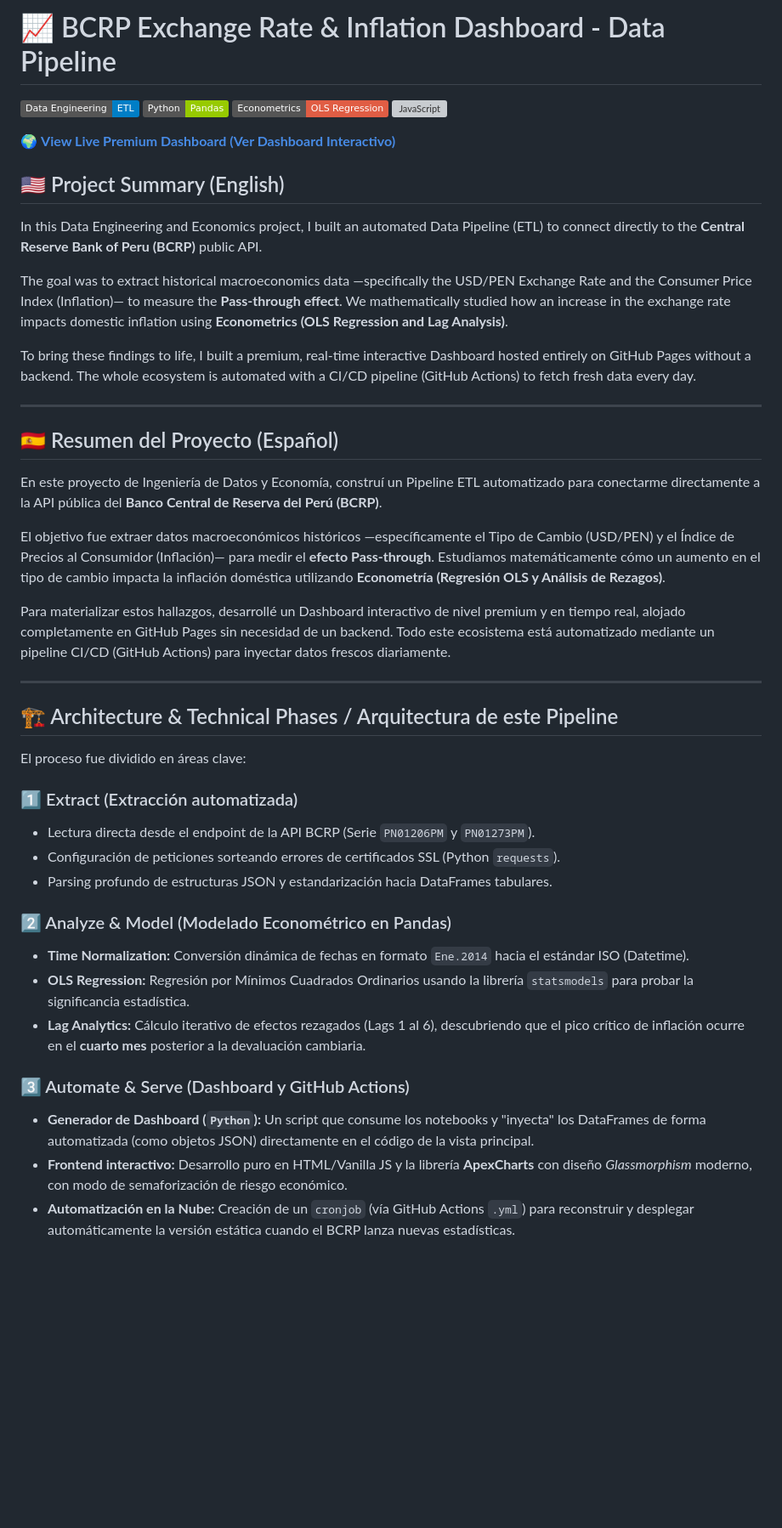
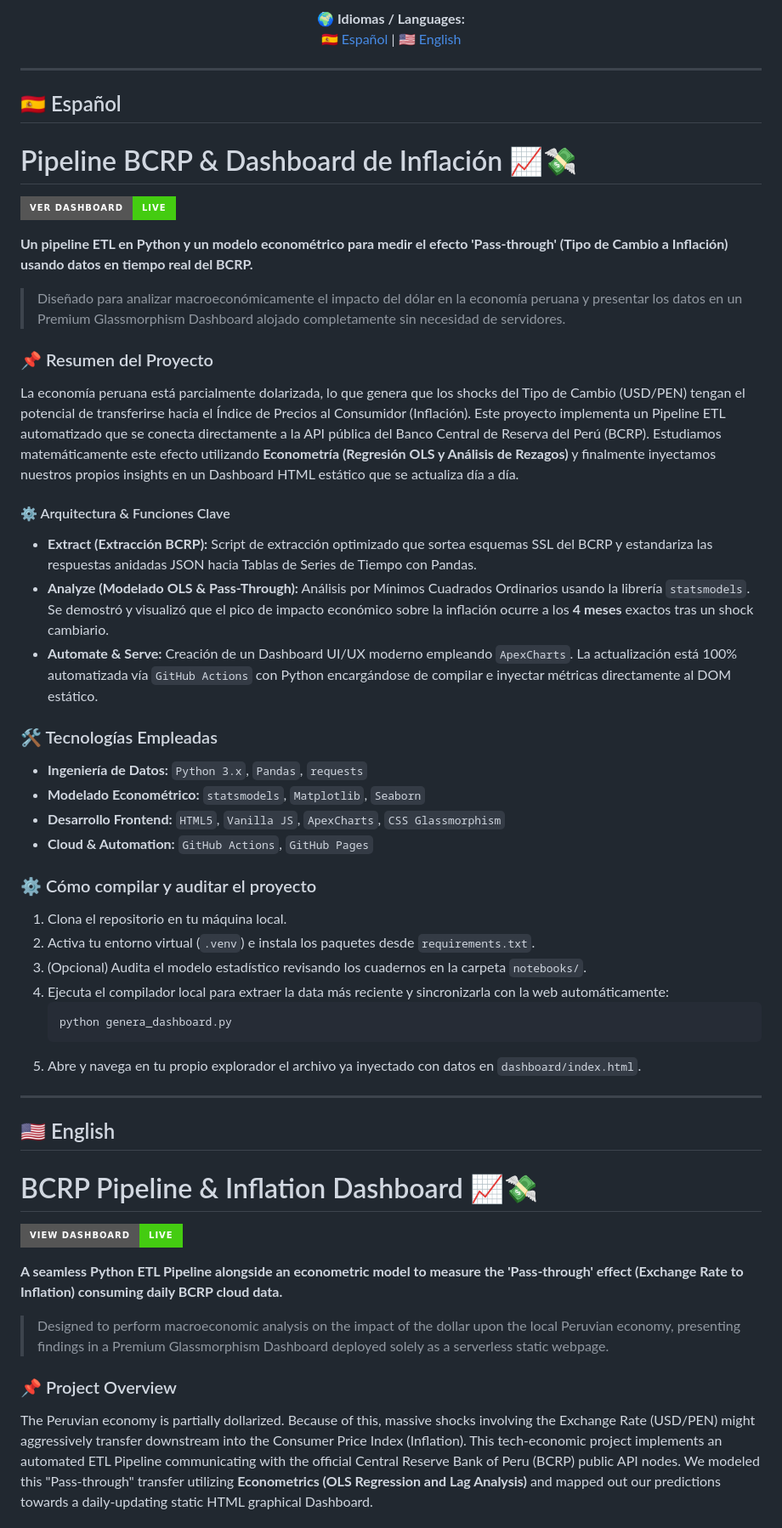
Before and after one commit to jairtarrilloecon/bcrp-exchange-rate-dashboard, a Markdown page: README.md, the part around one of its changes. Shown at 85% size. Drawn GitHub-style; badges without logos; blank space fills up the shorter version; grey boxes are pictures that could not be loaded.

Commit message:
update: nuevo README bilingue y link de dashboard

````diff
--- a/README.md
+++ b/README.md
@@ -1,46 +1,54 @@
-# 📈 BCRP Exchange Rate & Inflation Dashboard - Data Pipeline
-
-![Data Engineering](https://img.shields.io/badge/Data%20Engineering-ETL-blue)
-![Python](https://img.shields.io/badge/Python-Pandas-green)
-![Economics](https://img.shields.io/badge/Econometrics-OLS%20Regression-red)
-![JavaScript](https://img.shields.io/badge/Frontend-HTML%2FJS-yellow)
-
-🌍 **[View Live Premium Dashboard (Ver Dashboard Interactivo)](https://jairtarrilloecon.github.io/bcrp-exchange-rate-dashboard/dashboard/)**
-
-## 🇺🇸 Project Summary (English)
-In this Data Engineering and Economics project, I built an automated Data Pipeline (ETL) to connect directly to the **Central Reserve Bank of Peru (BCRP)** public API.
-
-The goal was to extract historical macroeconomics data —specifically the USD/PEN Exchange Rate and the Consumer Price Index (Inflation)— to measure the **Pass-through effect**. We mathematically studied how an increase in the exchange rate impacts domestic inflation using **Econometrics (OLS Regression and Lag Analysis)**.
-
-To bring these findings to life, I built a premium, real-time interactive Dashboard hosted entirely on GitHub Pages without a backend. The whole ecosystem is automated with a CI/CD pipeline (GitHub Actions) to fetch fresh data every day.
+<div align="center">
+  <b>🌍 Idiomas / Languages:</b><br>
+  <a href="#-español">🇪🇸 Español</a> | <a href="#-english">🇺🇸 English</a>
+</div>
 
 ---
 
-## 🇪🇸 Resumen del Proyecto (Español)
-En este proyecto de Ingeniería de Datos y Economía, construí un Pipeline ETL automatizado para conectarme directamente a la API pública del **Banco Central de Reserva del Perú (BCRP)**.
+## 🇪🇸 Español
 
-El objetivo fue extraer datos macroeconómicos históricos —específicamente el Tipo de Cambio (USD/PEN) y el Índice de Precios al Consumidor (Inflación)— para medir el **efecto Pass-through**. Estudiamos matemáticamente cómo un aumento en el tipo de cambio impacta la inflación doméstica utilizando **Econometría (Regresión OLS y Análisis de Rezagos)**.
+# Pipeline BCRP & Dashboard de Inflación 📈💸
+[![Live Dashboard](https://img.shields.io/badge/Ver_Dashboard-Live-success?style=for-the-badge&logo=github)](https://jairtarrilloecon.github.io/bcrp-exchange-rate-dashboard/dashboard/)
 
-Para materializar estos hallazgos, desarrollé un Dashboard interactivo de nivel premium y en tiempo real, alojado completamente en GitHub Pages sin necesidad de un backend. Todo este ecosistema está automatizado mediante un pipeline CI/CD (GitHub Actions) para inyectar datos frescos diariamente.
+**Un pipeline ETL en Python y un modelo econométrico para medir el efecto 'Pass-through' (Tipo de Cambio a Inflación) usando datos en tiempo real del BCRP.**
+
+> Diseñado para analizar macroeconómicamente el impacto del dólar en la economía peruana y presentar los datos en un Premium Glassmorphism Dashboard alojado completamente sin necesidad de servidores.
+
+### 📌 Resumen del Proyecto
+La economía peruana está parcialmente dolarizada, lo que genera que los shocks del Tipo de Cambio (USD/PEN) tengan el potencial de transferirse hacia el Índice de Precios al Consumidor (Inflación). Este proyecto implementa un Pipeline ETL automatizado que se conecta directamente a la API pública del Banco Central de Reserva del Perú (BCRP). Estudiamos matemáticamente este efecto utilizando **Econometría (Regresión OLS y Análisis de Rezagos)** y finalmente inyectamos nuestros propios insights en un Dashboard HTML estático que se actualiza día a día.
+
+#### ⚙️ Arquitectura & Funciones Clave
+- **Extract (Extracción BCRP):** Script de extracción optimizado que sortea esquemas SSL del BCRP y estandariza las respuestas anidadas JSON hacia Tablas de Series de Tiempo con Pandas.
+- **Analyze (Modelado OLS & Pass-Through):** Análisis por Mínimos Cuadrados Ordinarios usando la librería `statsmodels`. Se demostró y visualizó que el pico de impacto económico sobre la inflación ocurre a los **4 meses** exactos tras un shock cambiario.
+- **Automate & Serve:** Creación de un Dashboard UI/UX moderno empleando `ApexCharts`. La actualización está 100% automatizada vía `GitHub Actions` con Python encargándose de compilar e inyectar métricas directamente al DOM estático.
+
+### 🛠️ Tecnologías Empleadas
+- **Ingeniería de Datos:** `Python 3.x`, `Pandas`, `requests`
+- **Modelado Econométrico:** `statsmodels`, `Matplotlib`, `Seaborn`
+- **Desarrollo Frontend:** `HTML5`, `Vanilla JS`, `ApexCharts`, `CSS Glassmorphism`
+- **Cloud & Automation:** `GitHub Actions`, `GitHub Pages`
+
+### ⚙️ Cómo compilar y auditar el proyecto
+1. Clona el repositorio en tu máquina local.
+2. Activa tu entorno virtual (`.venv`) e instala los paquetes desde `requirements.txt`.
+3. (Opcional) Audita el modelo estadístico revisando los cuadernos en la carpeta `notebooks/`.
+4. Ejecuta el compilador local para extraer la data más reciente y sincronizarla con la web automáticamente:
+   ```bash
+   python genera_dashboard.py
+   ```
+5. Abre y navega en tu propio explorador el archivo ya inyectado con datos en `dashboard/index.html`.
 
 ---
 
-## 🏗️ Architecture & Technical Phases / Arquitectura de este Pipeline
+## 🇺🇸 English
 
-El proceso fue dividido en áreas clave:
+# BCRP Pipeline & Inflation Dashboard 📈💸
+[![Live Dashboard](https://img.shields.io/badge/View_Dashboard-Live-success?style=for-the-badge&logo=github)](https://jairtarrilloecon.github.io/bcrp-exchange-rate-dashboard/dashboard/)
 
-### 1️⃣ Extract (Extracción automatizada)
-* Lectura directa desde el endpoint de la API BCRP (Serie `PN01206PM` y `PN01273PM`).
-* Configuración de peticiones sorteando errores de certificados SSL (Python `requests`).
-* Parsing profundo de estructuras JSON y estandarización hacia DataFrames tabulares.
+**A seamless Python ETL Pipeline alongside an econometric model to measure the 'Pass-through' effect (Exchange Rate to Inflation) consuming daily BCRP cloud data.**
 
-### 2️⃣ Analyze & Model (Modelado Econométrico en Pandas)
-* **Time Normalization:** Conversión dinámica de fechas en formato `Ene.2014` hacia el estándar ISO (Datetime).
-* **OLS Regression:** Regresión por Mínimos Cuadrados Ordinarios usando la librería `statsmodels` para probar la significancia estadística.
-* **Lag Analytics:** Cálculo iterativo de efectos rezagados (Lags 1 al 6), descubriendo que el pico crítico de inflación ocurre en el **cuarto mes** posterior a la devaluación cambiaria.
+> Designed to perform macroeconomic analysis on the impact of the dollar upon the local Peruvian economy, presenting findings in a Premium Glassmorphism Dashboard deployed solely as a serverless static webpage.
 
-### 3️⃣ Automate & Serve (Dashboard y GitHub Actions)
-* **Generador de Dashboard (`Python`):** Un script que consume los notebooks y "inyecta" los DataFrames de forma automatizada (como objetos JSON) directamente en el código de la vista principal.
-* **Frontend interactivo:** Desarrollo puro en HTML/Vanilla JS y la librería **ApexCharts** con diseño *Glassmorphism* moderno, con modo de semaforización de riesgo económico.
-* **Automatización en la Nube:** Creación de un `cronjob` (vía GitHub Actions `.yml`) para reconstruir y desplegar automáticamente la versión estática cuando el BCRP lanza nuevas estadísticas.
+### 📌 Project Overview
+The Peruvian economy is partially dollarized. Because of this, massive shocks involving the Exchange Rate (USD/PEN) might aggressively transfer downstream into the Consumer Price Index (Inflation). This tech-economic project implements an automated ETL Pipeline communicating with the official Central Reserve Bank of Peru (BCRP) public API nodes. We modeled this "Pass-through" transfer utilizing **Econometrics (OLS Regression and Lag Analysis)** and mapped out our predictions towards a daily-updating static HTML graphical Dashboard.
 
````
Also changed, not shown: other parts of README.md (+15 -24 lines).
